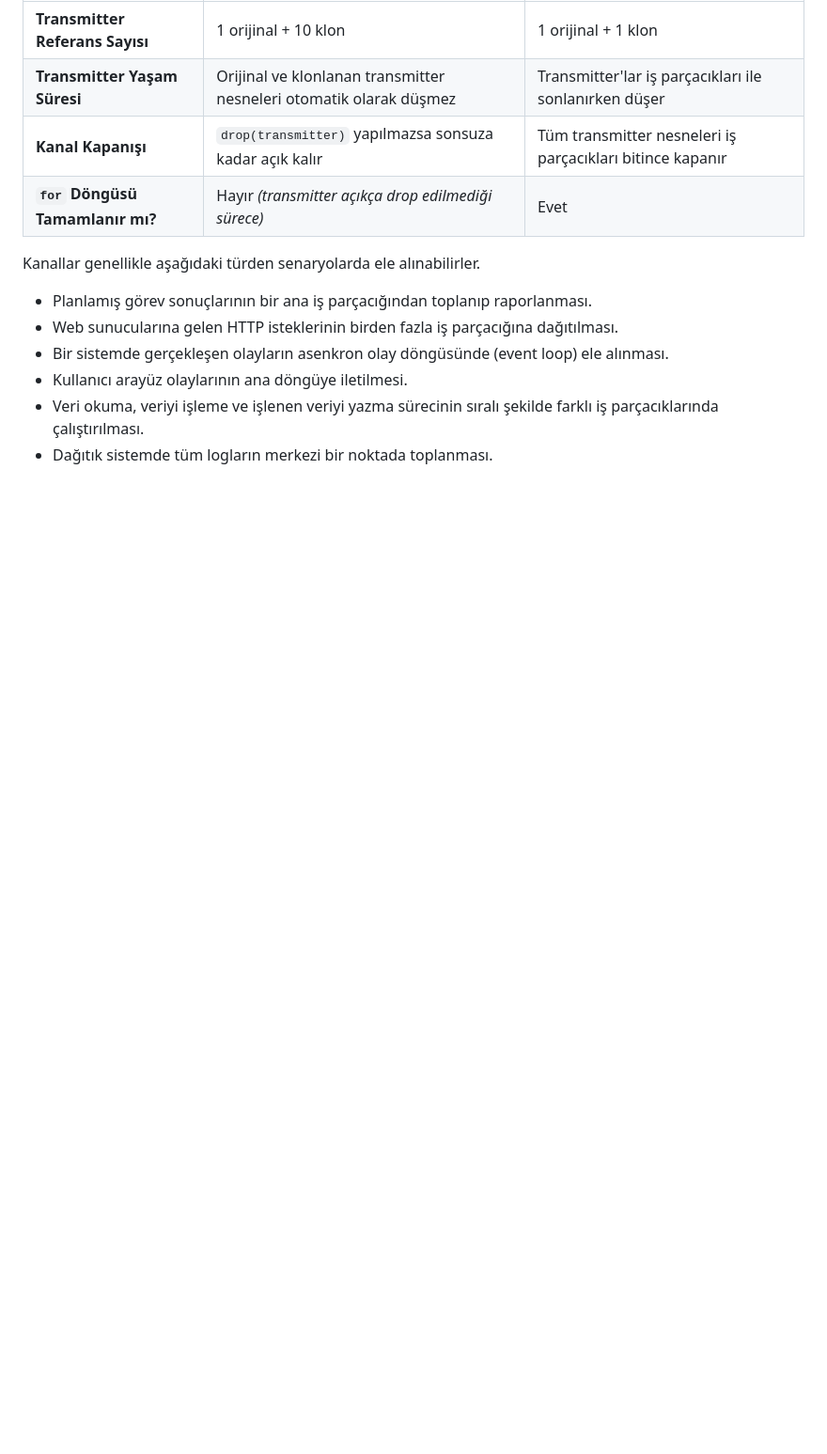
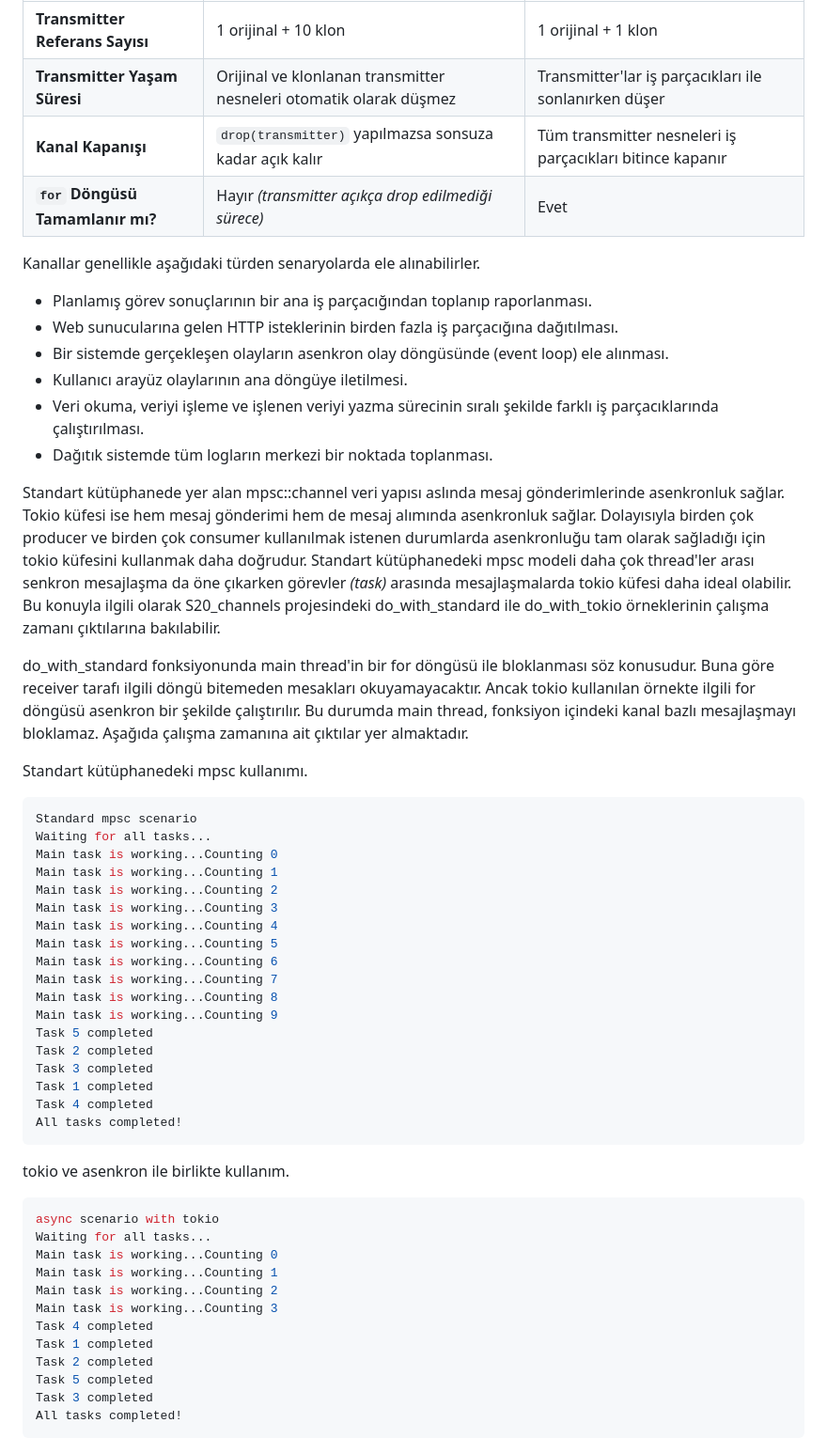
Before and after one commit to buraksenyurt/rust-training, a Markdown page: README.md, the part around the change. Shown: that part at 94% size. Rendered like a GitHub page; blank space fills up the shorter version.

Commit message:
Updated readme document.

````diff
--- a/README.md
+++ b/README.md
@@ -148,3 +148,47 @@ Kanallar genellikle aşağıdaki türden senaryolarda ele alınabilirler.
 - Kullanıcı arayüz olaylarının ana döngüye iletilmesi.
 - Veri okuma, veriyi işleme ve işlenen veriyi yazma sürecinin sıralı şekilde farklı iş parçacıklarında çalıştırılması.
 - Dağıtık sistemde tüm logların merkezi bir noktada toplanması.
+
+Standart kütüphanede yer alan mpsc::channel veri yapısı aslında mesaj gönderimlerinde asenkronluk sağlar. Tokio küfesi ise hem mesaj gönderimi hem de mesaj alımında asenkronluk sağlar. Dolayısıyla birden çok producer ve birden çok consumer kullanılmak istenen durumlarda asenkronluğu tam olarak sağladığı için tokio küfesini kullanmak daha doğrudur. Standart kütüphanedeki mpsc modeli daha çok thread'ler arası senkron mesajlaşma da öne çıkarken görevler _(task)_ arasında mesajlaşmalarda tokio küfesi daha ideal olabilir. Bu konuyla ilgili olarak S20_channels projesindeki do_with_standard ile do_with_tokio örneklerinin çalışma zamanı çıktılarına bakılabilir.
+
+do_with_standard fonksiyonunda main thread'in bir for döngüsü ile bloklanması söz konusudur. Buna göre receiver tarafı ilgili döngü bitemeden mesakları okuyamayacaktır. Ancak tokio kullanılan örnekte ilgili for döngüsü asenkron bir şekilde çalıştırılır. Bu durumda main thread, fonksiyon içindeki kanal bazlı mesajlaşmayı bloklamaz. Aşağıda çalışma zamanına ait çıktılar yer almaktadır.
+
+Standart kütüphanedeki mpsc kullanımı.
+
+```shell
+Standard mpsc scenario
+Waiting for all tasks...
+Main task is working...Counting 0
+Main task is working...Counting 1
+Main task is working...Counting 2
+Main task is working...Counting 3
+Main task is working...Counting 4
+Main task is working...Counting 5
+Main task is working...Counting 6
+Main task is working...Counting 7
+Main task is working...Counting 8
+Main task is working...Counting 9
+Task 5 completed
+Task 2 completed
+Task 3 completed
+Task 1 completed
+Task 4 completed
+All tasks completed!
+```
+
+tokio ve asenkron ile birlikte kullanım.
+
+```shell
+async scenario with tokio
+Waiting for all tasks...
+Main task is working...Counting 0
+Main task is working...Counting 1
+Main task is working...Counting 2
+Main task is working...Counting 3
+Task 4 completed
+Task 1 completed
+Task 2 completed
+Task 5 completed
+Task 3 completed
+All tasks completed!
+```
````
